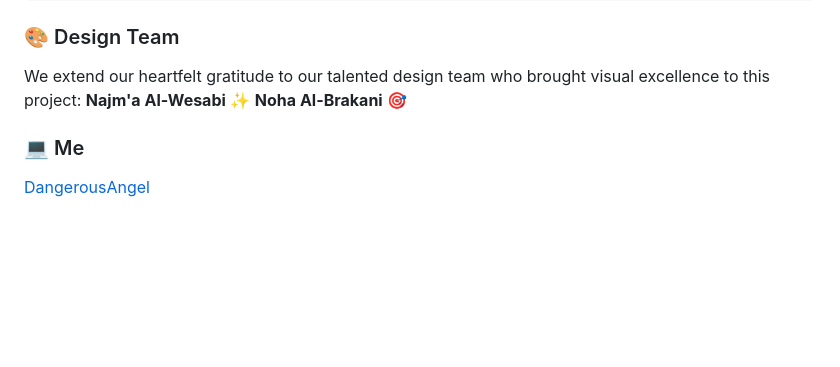
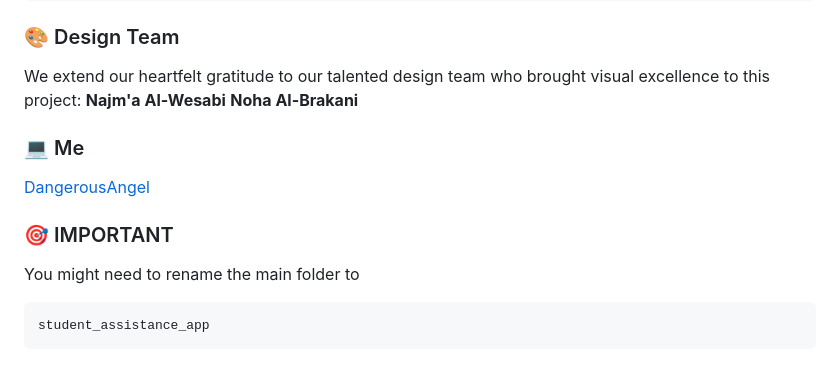
Before and after one commit to DangerousAngel/SmartStallerAssistant, a Markdown page: README.md, the part around the change. Rendered like a GitHub page; blank space fills up the shorter version.

Commit message:
Update README.md
Updated design team acknowledgments and added a note about renaming the main folder.

````diff
--- a/README.md
+++ b/README.md
@@ -164,8 +164,14 @@ student_assistance_app/
 
 ### 🎨 Design Team
 We extend our heartfelt gratitude to our talented design team who brought visual excellence to this project:
-**Najm'a Al-Wesabi** ✨
-**Noha Al-Brakani** 🎯
+**Najm'a Al-Wesabi**
+**Noha Al-Brakani**
 
 ### 💻 Me
 [DangerousAngel](https://linktr.ee/DangerousAngel)
+
+### 🎯 IMPORTANT
+You might need to rename the main folder to
+```text
+student_assistance_app
+```
````
